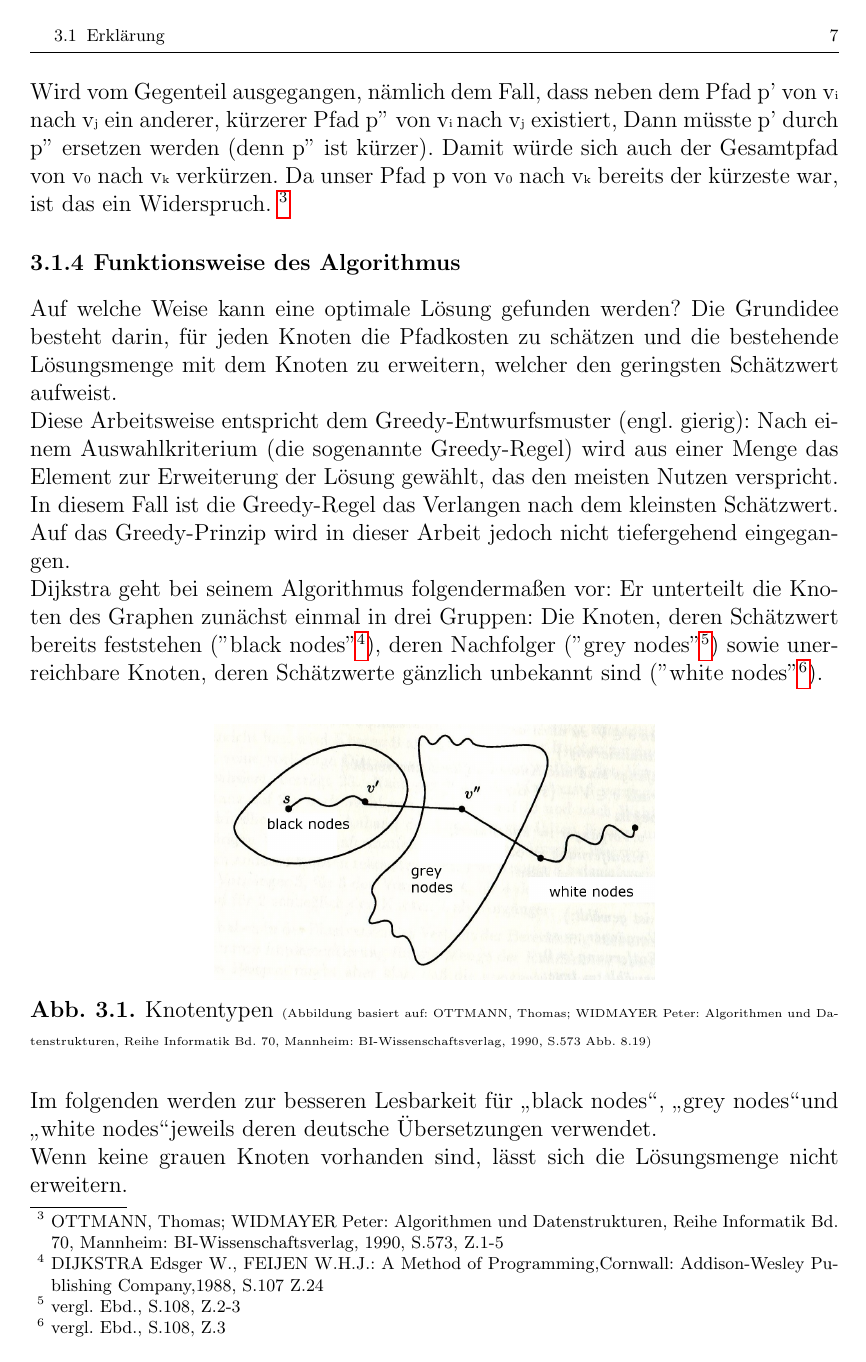
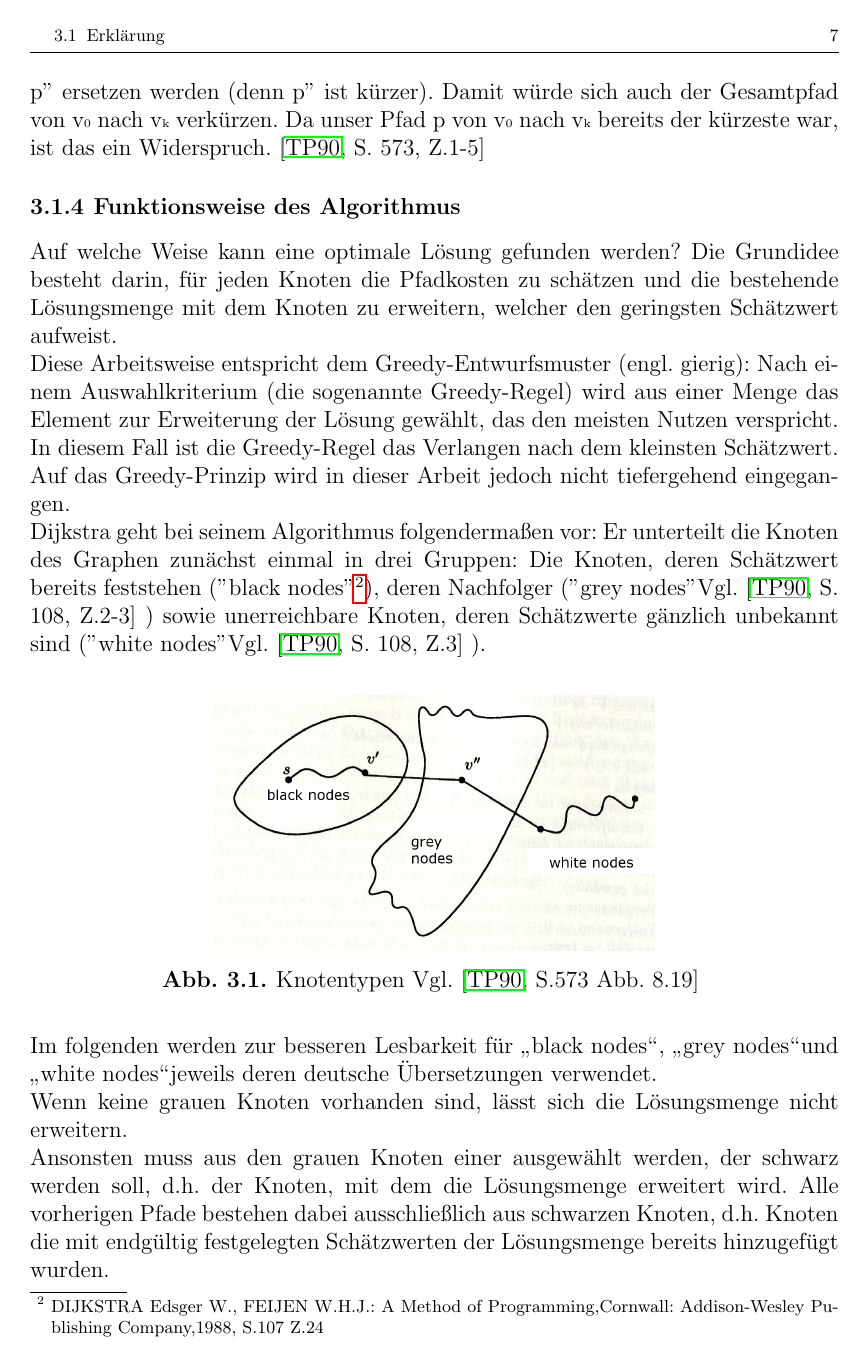
Before and after one commit to MeierT/WA2015_Gr15, a LaTeX thesis (vorlage.tex, which reads chapters/Dijktra_Algorithmus.tex): page 9 of 16. Compiled offline with pdfLaTeX.

Commit message:
pdf update

```diff
--- a/chapters/Dijktra_Algorithmus.tex
+++ b/chapters/Dijktra_Algorithmus.tex
@@ -20,7 +25,9 @@ Dem Dijkstra-Algorithmus liegt das Optimalitätsprinzip zugrunde:
 \parindent0pt Das bedeutet kurz gesagt, dass  für alle möglichen Teilpfade angenommen wird, dass sie optimal sind.
 Dass diese Annahme stimmt, lässt sich mittels Widerspruchbeweis nachweisen:
 
-\parindent0pt Wird vom Gegenteil ausgegangen, nämlich dem Fall, dass neben dem Pfad p' von v{\tiny i} nach v{\tiny j} ein anderer, kürzerer Pfad p'' von v{\tiny i }nach v{\tiny j} existiert, Dann müsste p' durch p'' ersetzen werden (denn p'' ist kürzer). Damit würde sich auch der Gesamtpfad von v{\tiny 0} nach v{\tiny k} verkürzen. Da unser Pfad p von v{\tiny 0} nach v{\tiny k} bereits der kürzeste war, ist das  ein Widerspruch. \footnote{OTTMANN, Thomas; WIDMAYER Peter: Algorithmen und Datenstrukturen, Reihe Informatik Bd. 70, Mannheim: BI-Wissenschaftsverlag, 1990, S.573, Z.1-5}
+\parindent0pt Wird vom Gegenteil ausgegangen, nämlich dem Fall, dass neben dem Pfad p' von v{\tiny i} nach v{\tiny j} ein anderer, kürzerer Pfad p'' von v{\tiny i }nach v{\tiny j} existiert, Dann müsste p' durch p'' ersetzen werden (denn p'' ist kürzer). Damit würde sich auch der Gesamtpfad von v{\tiny 0} nach v{\tiny k} verkürzen. Da unser Pfad p von v{\tiny 0} nach v{\tiny k} bereits der kürzeste war, ist das  ein Widerspruch.
+\cite[S. 573, Z.1-5]{OttWid90}
+%\footnote{OTTMANN, Thomas; WIDMAYER Peter: Algorithmen und Datenstrukturen, Reihe Informatik Bd. 70, Mannheim: BI-Wissenschaftsverlag, 1990, S.573, Z.1-5}
 
 
 \subsection{Funktionsweise des Algorithmus}
@@ -30,12 +37,21 @@ Die Grundidee besteht darin, für jeden Knoten die Pfadkosten zu schätzen und d
 \parindent0pt Diese Arbeitsweise entspricht dem Greedy-Entwurfsmuster (engl. gierig): Nach einem Auswahlkriterium (die sogenannte Greedy-Regel) wird aus einer Menge das Element zur Erweiterung der Lösung gewählt, das den meisten Nutzen verspricht. In diesem Fall ist die Greedy-Regel das Verlangen nach dem kleinsten Schätzwert.
 Auf das Greedy-Prinzip wird in dieser Arbeit jedoch nicht tiefergehend eingegangen.
 
-\parindent0pt Dijkstra geht bei seinem Algorithmus folgendermaßen vor: Er unterteilt die Knoten des Graphen zunächst einmal in drei Gruppen: Die Knoten, deren Schätzwert bereits feststehen ("black nodes"\footnote{DIJKSTRA Edsger W., FEIJEN W.H.J.: A Method of Programming,Cornwall: Addison-Wesley Publishing Company,1988, S.107 Z.24}), deren Nachfolger ("grey nodes"\footnote{vergl. Ebd., S.108, Z.2-3}) sowie unerreichbare Knoten, deren Schätzwerte gänzlich unbekannt sind ("white nodes" \footnote{vergl. Ebd., S.108, Z.3}).
+\parindent0pt Dijkstra geht bei seinem Algorithmus folgendermaßen vor: Er unterteilt die Knoten des Graphen zunächst einmal in drei Gruppen: Die Knoten, deren Schätzwert bereits feststehen ("black nodes"\footnote{DIJKSTRA Edsger W., FEIJEN W.H.J.: A Method of Programming,Cornwall: Addison-Wesley Publishing Company,1988, S.107 Z.24}), deren Nachfolger ("grey nodes"
+Vgl. \cite[S. 108, Z.2-3]{OttWid90}
+%\footnote{vergl. Ebd., S.108, Z.2-3}
+) sowie unerreichbare Knoten, deren Schätzwerte gänzlich unbekannt sind ("white nodes"
+Vgl. \cite[S. 108, Z.3]{OttWid90}
+%\footnote{vergl. Ebd., S.108, Z.3}
+).
 
 \begin{figure}[h]
 \centering
 \includegraphics[width = 8cm]{./chapters/knotentypen.jpg}
-\caption{Knotentypen {\tiny (Abbildung basiert auf: OTTMANN, Thomas; WIDMAYER Peter: Algorithmen und Datenstrukturen, Reihe Informatik Bd. 70, Mannheim: BI-Wissenschaftsverlag, 1990, S.573 Abb. 8.19)} }
+\caption{Knotentypen
+Vgl. \cite[S.573 Abb. 8.19]{OttWid90}
+%{\tiny (Abbildung basiert auf: OTTMANN, Thomas; WIDMAYER Peter: Algorithmen und Datenstrukturen, Reihe Informatik Bd. 70, Mannheim: BI-Wissenschaftsverlag, 1990, S.573 Abb. 8.19)}
+ }
 \label{a5}
 \end{figure}
 
```
Also changed, not shown: vorlage.pdf, chapters/Dijktra_Algorithmus.tex (14 more changed lines).
